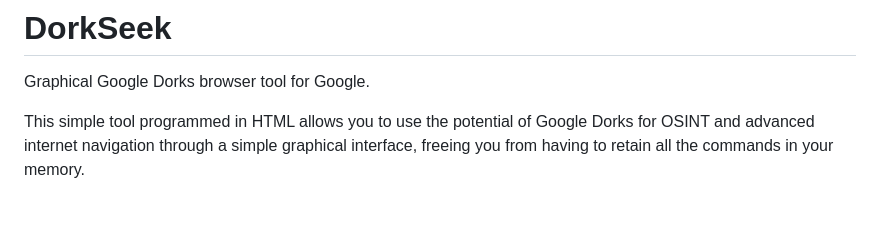
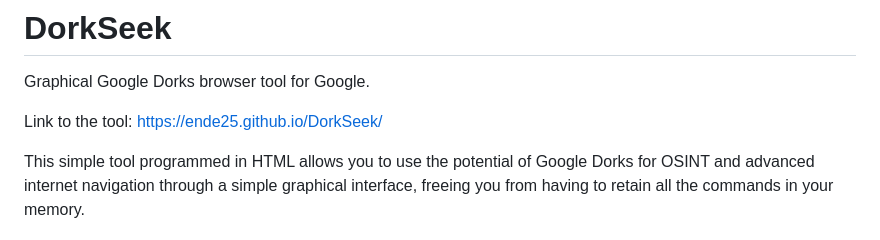
Before and after one commit to ENDE25/DorkSeek, a Markdown page: README.md, the part around the change. Rendered like a GitHub page; blank space fills up the shorter version.

```diff
--- a/README.md
+++ b/README.md
@@ -1,5 +1,7 @@
 # DorkSeek
 Graphical Google Dorks browser tool for Google.
+
+Link to the tool: https://ende25.github.io/DorkSeek/
 
 This simple tool programmed in HTML allows you to use the potential of Google Dorks for OSINT and advanced internet navigation through a simple graphical interface, freeing you from having to retain all the commands in your memory.
 
```
